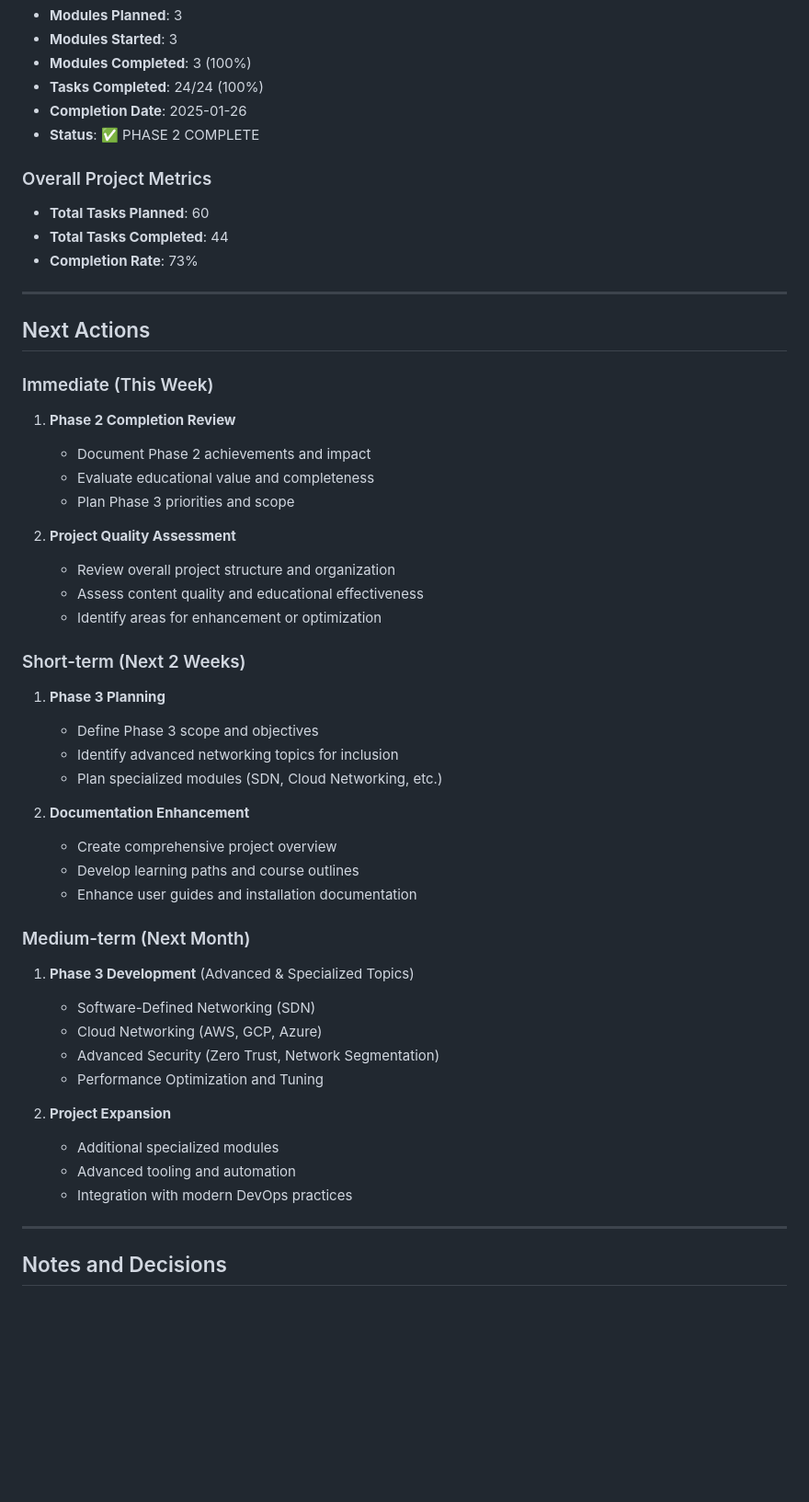
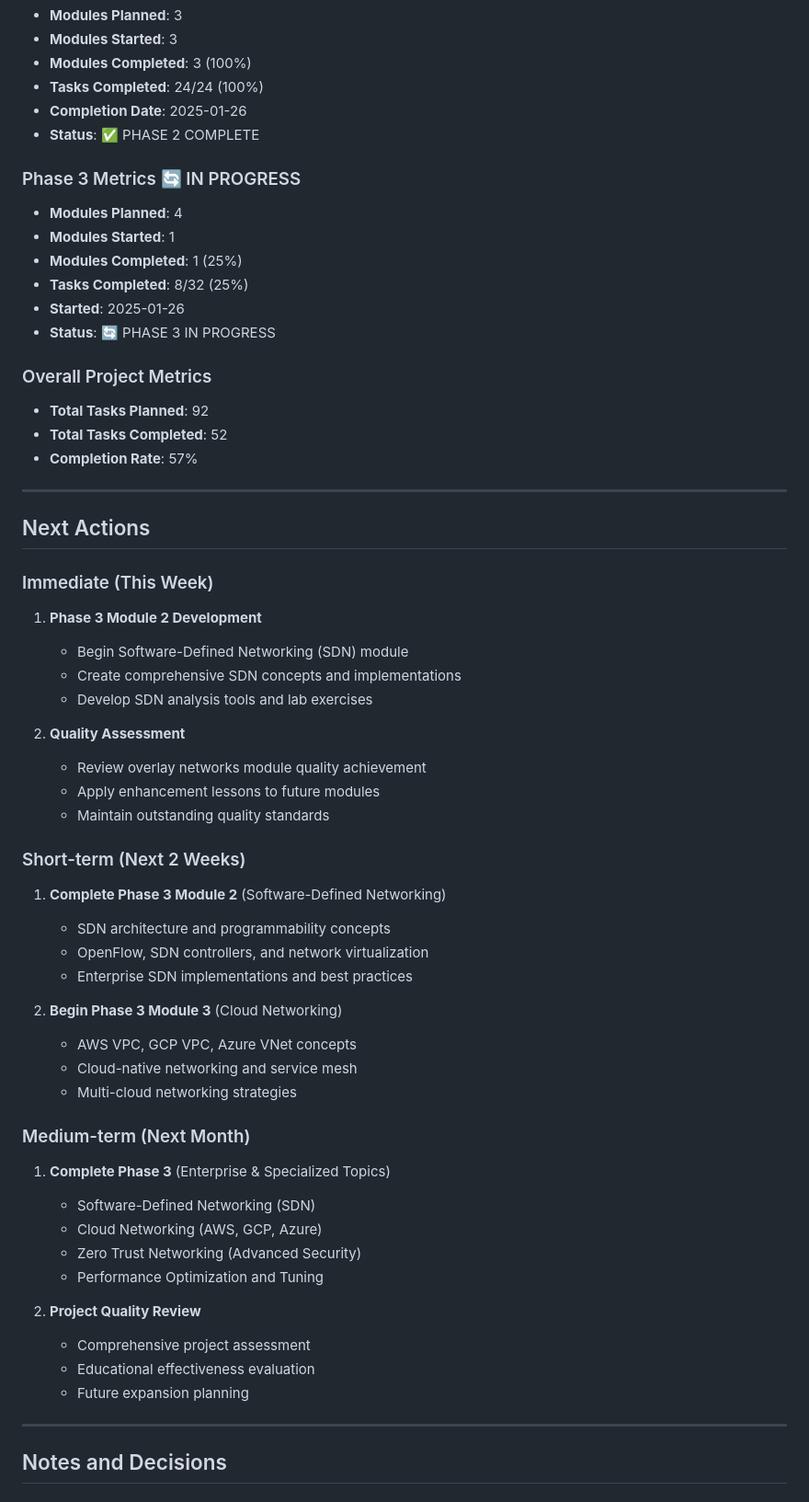
Before and after one commit to grimm00/networking-learning, a Markdown page: admin/progress-tracker.md, the part around the change printed below. Shown: that part at 92% size. Drawn GitHub-style; blank space fills up the shorter version.

```diff
--- a/admin/progress-tracker.md
+++ b/admin/progress-tracker.md
@@ -195,48 +220,56 @@
 - **Completion Date**: 2025-01-26
 - **Status**: ✅ PHASE 2 COMPLETE
 
+### Phase 3 Metrics 🔄 IN PROGRESS
+- **Modules Planned**: 4
+- **Modules Started**: 1
+- **Modules Completed**: 1 (25%)
+- **Tasks Completed**: 8/32 (25%)
+- **Started**: 2025-01-26
+- **Status**: 🔄 PHASE 3 IN PROGRESS
+
 ### Overall Project Metrics
-- **Total Tasks Planned**: 60
-- **Total Tasks Completed**: 44
-- **Completion Rate**: 73%
+- **Total Tasks Planned**: 92
+- **Total Tasks Completed**: 52
+- **Completion Rate**: 57%
 
 ---
 
 ## Next Actions
 
 ### Immediate (This Week)
-1. **Phase 2 Completion Review**
-   - Document Phase 2 achievements and impact
-   - Evaluate educational value and completeness
-   - Plan Phase 3 priorities and scope
+1. **Phase 3 Module 2 Development**
+   - Begin Software-Defined Networking (SDN) module
+   - Create comprehensive SDN concepts and implementations
+   - Develop SDN analysis tools and lab exercises
 
-2. **Project Quality Assessment**
-   - Review overall project structure and organization
-   - Assess content quality and educational effectiveness
-   - Identify areas for enhancement or optimization
+2. **Quality Assessment**
+   - Review overlay networks module quality achievement
+   - Apply enhancement lessons to future modules
+   - Maintain outstanding quality standards
 
 ### Short-term (Next 2 Weeks)
-1. **Phase 3 Planning**
-   - Define Phase 3 scope and objectives
-   - Identify advanced networking topics for inclusion
-   - Plan specialized modules (SDN, Cloud Networking, etc.)
+1. **Complete Phase 3 Module 2** (Software-Defined Networking)
+   - SDN architecture and programmability concepts
+   - OpenFlow, SDN controllers, and network virtualization
+   - Enterprise SDN implementations and best practices
 
-2. **Documentation Enhancement**
-   - Create comprehensive project overview
-   - Develop learning paths and course outlines
-   - Enhance user guides and installation documentation
+2. **Begin Phase 3 Module 3** (Cloud Networking)
+   - AWS VPC, GCP VPC, Azure VNet concepts
+   - Cloud-native networking and service mesh
+   - Multi-cloud networking strategies
 
 ### Medium-term (Next Month)
-1. **Phase 3 Development** (Advanced & Specialized Topics)
+1. **Complete Phase 3** (Enterprise & Specialized Topics)
    - Software-Defined Networking (SDN)
    - Cloud Networking (AWS, GCP, Azure)
-   - Advanced Security (Zero Trust, Network Segmentation)
+   - Zero Trust Networking (Advanced Security)
    - Performance Optimization and Tuning
 
-2. **Project Expansion**
-   - Additional specialized modules
-   - Advanced tooling and automation
-   - Integration with modern DevOps practices
+2. **Project Quality Review**
+   - Comprehensive project assessment
+   - Educational effectiveness evaluation
+   - Future expansion planning
 
 ---
 
```
Also changed, not shown: other parts of admin/progress-tracker.md (+49 -14 lines), admin/chatlogs/2025-01-26-overlay-networks-development.md (added, +183 -0 lines).
